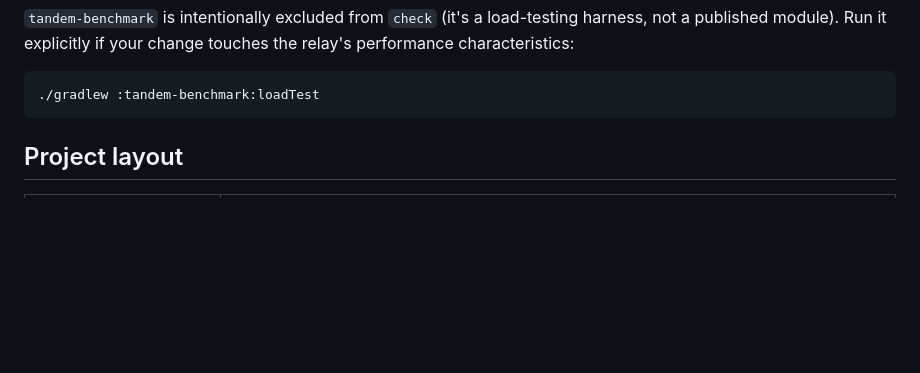
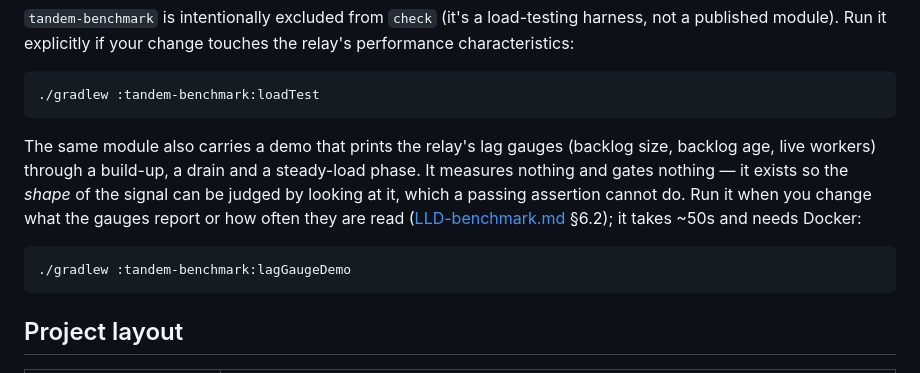
Before and after one commit to alirux/tandem, a Markdown page: CONTRIBUTING.md, the part around the change. Rendered like a GitHub page; blank space fills up the shorter version.

Commit message:
Point contributors at the lag gauge demo
CONTRIBUTING listed only the load test among the benchmark commands, so
the gauge demo was discoverable from the LLD alone.

````diff
--- a/CONTRIBUTING.md
+++ b/CONTRIBUTING.md
@@ -42,6 +42,16 @@ characteristics:
 
 ```bash
 ./gradlew :tandem-benchmark:loadTest
+```
+
+The same module also carries a demo that prints the relay's lag gauges (backlog size, backlog age,
+live workers) through a build-up, a drain and a steady-load phase. It measures nothing and gates
+nothing — it exists so the *shape* of the signal can be judged by looking at it, which a passing
+assertion cannot do. Run it when you change what the gauges report or how often they are read
+([LLD-benchmark.md](docs/LLD-benchmark.md) §6.2); it takes ~50s and needs Docker:
+
+```bash
+./gradlew :tandem-benchmark:lagGaugeDemo
 ```
 
 ## Project layout
````
